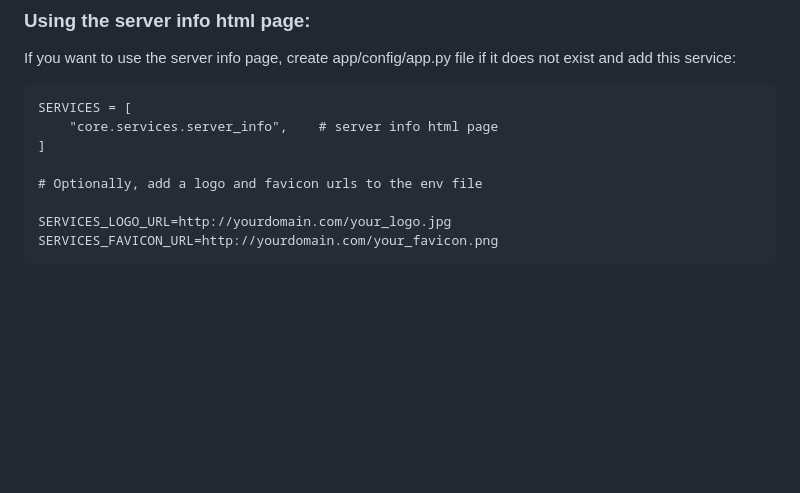
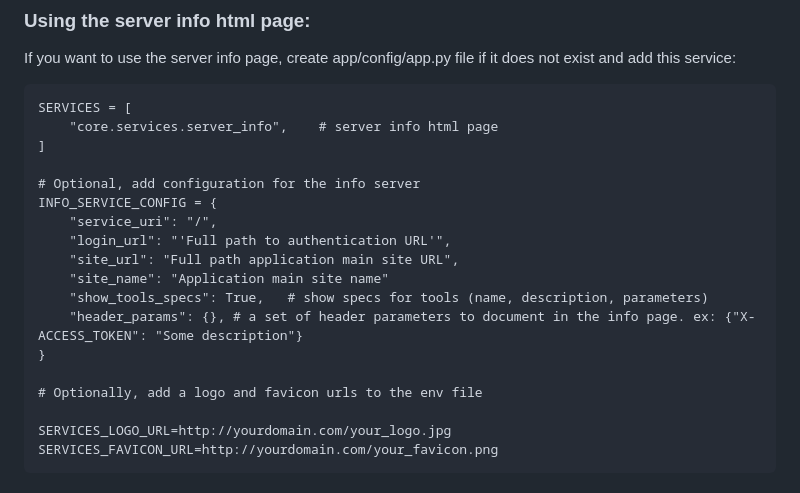
Before and after one commit to ground-creative/easy-mcp-python, a Markdown page: README.md, the part around the change. GitHub-like rendering; blank space fills up the shorter version.

```diff
--- a/README.md
+++ b/README.md
@@ -194,6 +194,16 @@ SERVICES = [
     "core.services.server_info",    # server info html page
 ]
 
+# Optional, add configuration for the info server
+INFO_SERVICE_CONFIG = {
+    "service_uri": "/",
+    "login_url": "'Full path to authentication URL'",
+    "site_url": "Full path application main site URL",
+    "site_name": "Application main site name"
+    "show_tools_specs": True,   # show specs for tools (name, description, parameters)
+    "header_params": {}, # a set of header parameters to document in the info page. ex: {"X-ACCESS_TOKEN": "Some description"}
+}
+
 # Optionally, add a logo and favicon urls to the env file
 
 SERVICES_LOGO_URL=http://yourdomain.com/your_logo.jpg
```
